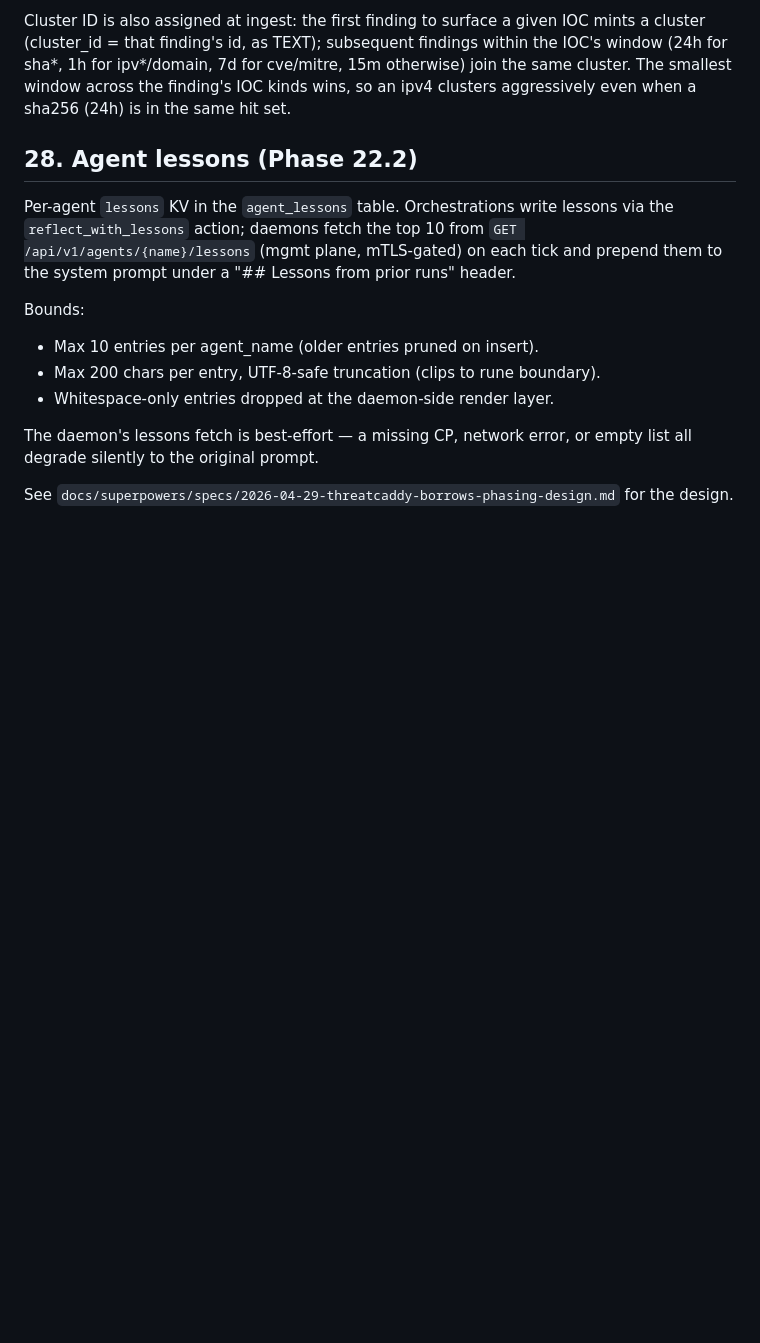
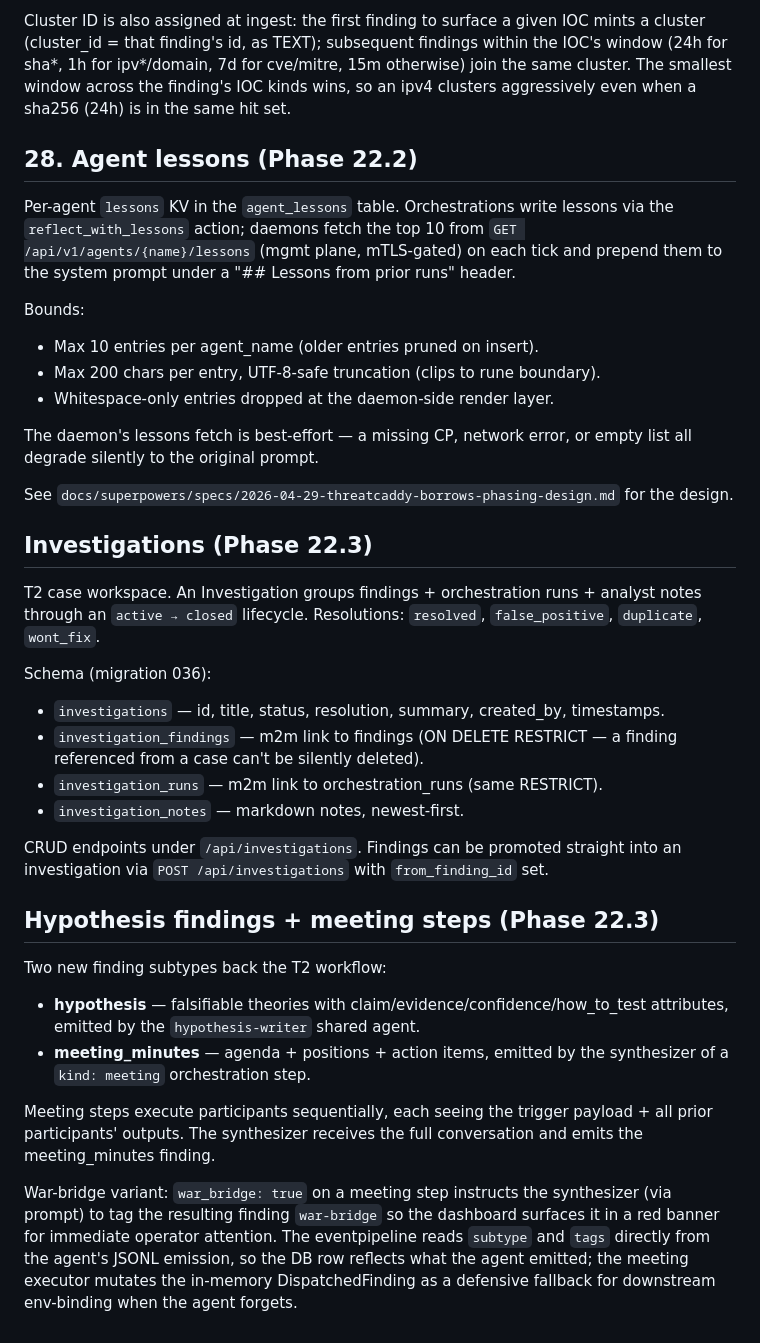
Before and after one commit to mrbrutti/okesu, a Markdown page: docs/architecture.md, the part around the change. Drawn GitHub-style; blank space fills up the shorter version.

```diff
--- a/docs/architecture.md
+++ b/docs/architecture.md
@@ -1913,3 +1913,41 @@ error, or empty list all degrade silently to the original prompt.
 
 See `docs/superpowers/specs/2026-04-29-threatcaddy-borrows-phasing-design.md`
 for the design.
+
+## Investigations (Phase 22.3)
+
+T2 case workspace. An Investigation groups findings + orchestration
+runs + analyst notes through an `active → closed` lifecycle.
+Resolutions: `resolved`, `false_positive`, `duplicate`, `wont_fix`.
+
+Schema (migration 036):
+- `investigations` — id, title, status, resolution, summary, created_by, timestamps.
+- `investigation_findings` — m2m link to findings (ON DELETE RESTRICT —
+  a finding referenced from a case can't be silently deleted).
+- `investigation_runs` — m2m link to orchestration_runs (same RESTRICT).
+- `investigation_notes` — markdown notes, newest-first.
+
+CRUD endpoints under `/api/investigations`. Findings can be promoted
+straight into an investigation via `POST /api/investigations` with
+`from_finding_id` set.
+
+## Hypothesis findings + meeting steps (Phase 22.3)
+
+Two new finding subtypes back the T2 workflow:
+- **hypothesis** — falsifiable theories with claim/evidence/confidence/how_to_test
+  attributes, emitted by the `hypothesis-writer` shared agent.
+- **meeting_minutes** — agenda + positions + action items, emitted by the
+  synthesizer of a `kind: meeting` orchestration step.
+
+Meeting steps execute participants sequentially, each seeing the trigger
+payload + all prior participants' outputs. The synthesizer receives the
+full conversation and emits the meeting_minutes finding.
+
+War-bridge variant: `war_bridge: true` on a meeting step instructs the
+synthesizer (via prompt) to tag the resulting finding `war-bridge` so
+the dashboard surfaces it in a red banner for immediate operator
+attention. The eventpipeline reads `subtype` and `tags` directly from
+the agent's JSONL emission, so the DB row reflects what the agent
+emitted; the meeting executor mutates the in-memory DispatchedFinding
+as a defensive fallback for downstream env-binding when the agent
+forgets.
```
Also changed, not shown: docs/orchestrations.md (+61 -0 lines).
